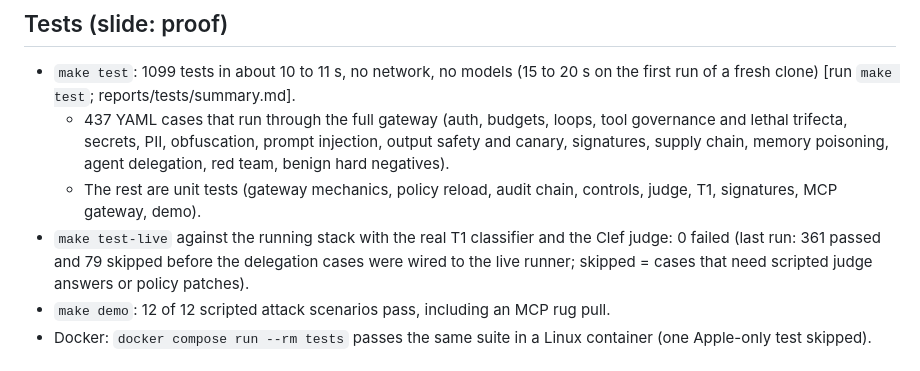
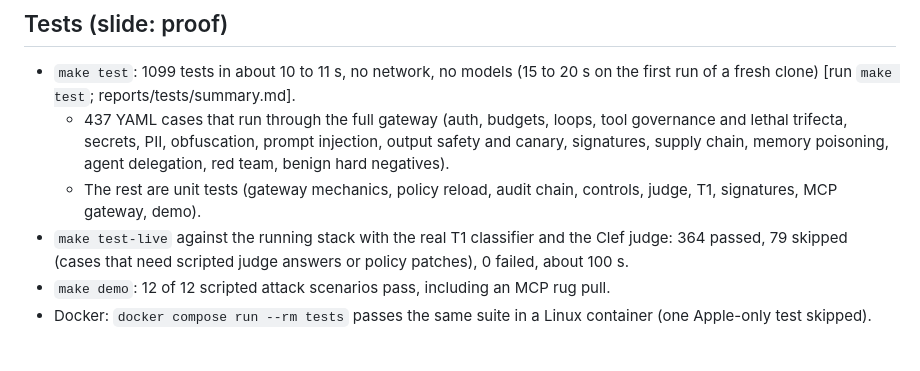
Before and after one commit to killerk3emstar/bouncer, a Markdown page: presentation/assets/numbers.md, the part around the change. GitHub-like rendering.

Commit message:
Status: security and docs review done

```diff
--- a/presentation/assets/numbers.md
+++ b/presentation/assets/numbers.md
@@ -7,7 +7,7 @@ Every number below was measured on an Apple M4 Pro (48 GB, macOS 27.0.1, Python
 - `make test`: 1099 tests in about 10 to 11 s, no network, no models (15 to 20 s on the first run of a fresh clone) [run `make test`; reports/tests/summary.md].
   - 437 YAML cases that run through the full gateway (auth, budgets, loops, tool governance and lethal trifecta, secrets, PII, obfuscation, prompt injection, output safety and canary, signatures, supply chain, memory poisoning, agent delegation, red team, benign hard negatives).
   - The rest are unit tests (gateway mechanics, policy reload, audit chain, controls, judge, T1, signatures, MCP gateway, demo).
-- `make test-live` against the running stack with the real T1 classifier and the Clef judge: 0 failed (last run: 361 passed and 79 skipped before the delegation cases were wired to the live runner; skipped = cases that need scripted judge answers or policy patches).
+- `make test-live` against the running stack with the real T1 classifier and the Clef judge: 364 passed, 79 skipped (cases that need scripted judge answers or policy patches), 0 failed, about 100 s.
 - `make demo`: 12 of 12 scripted attack scenarios pass, including an MCP rug pull.
 - Docker: `docker compose run --rm tests` passes the same suite in a Linux container (one Apple-only test skipped).
 
```
